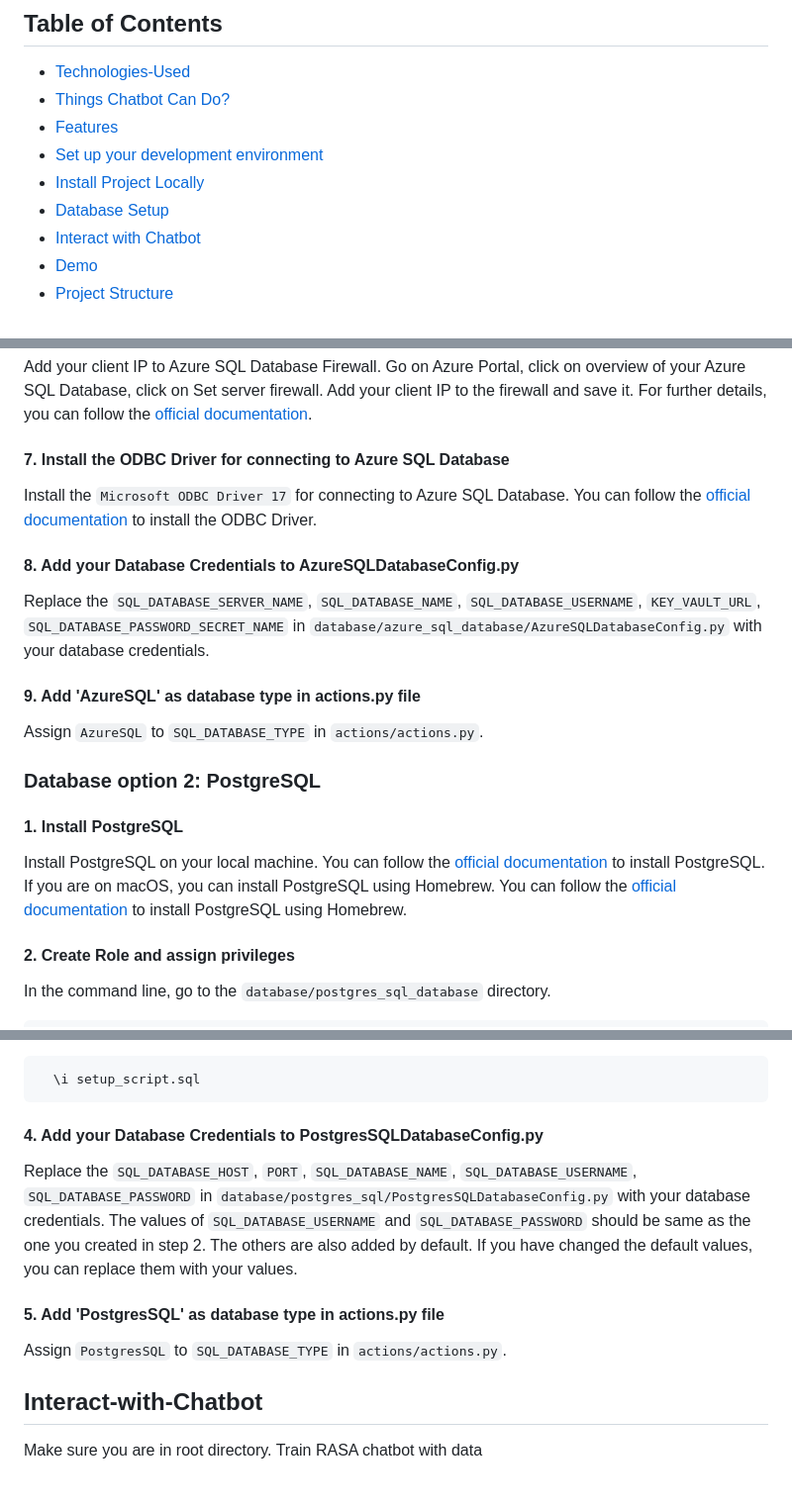
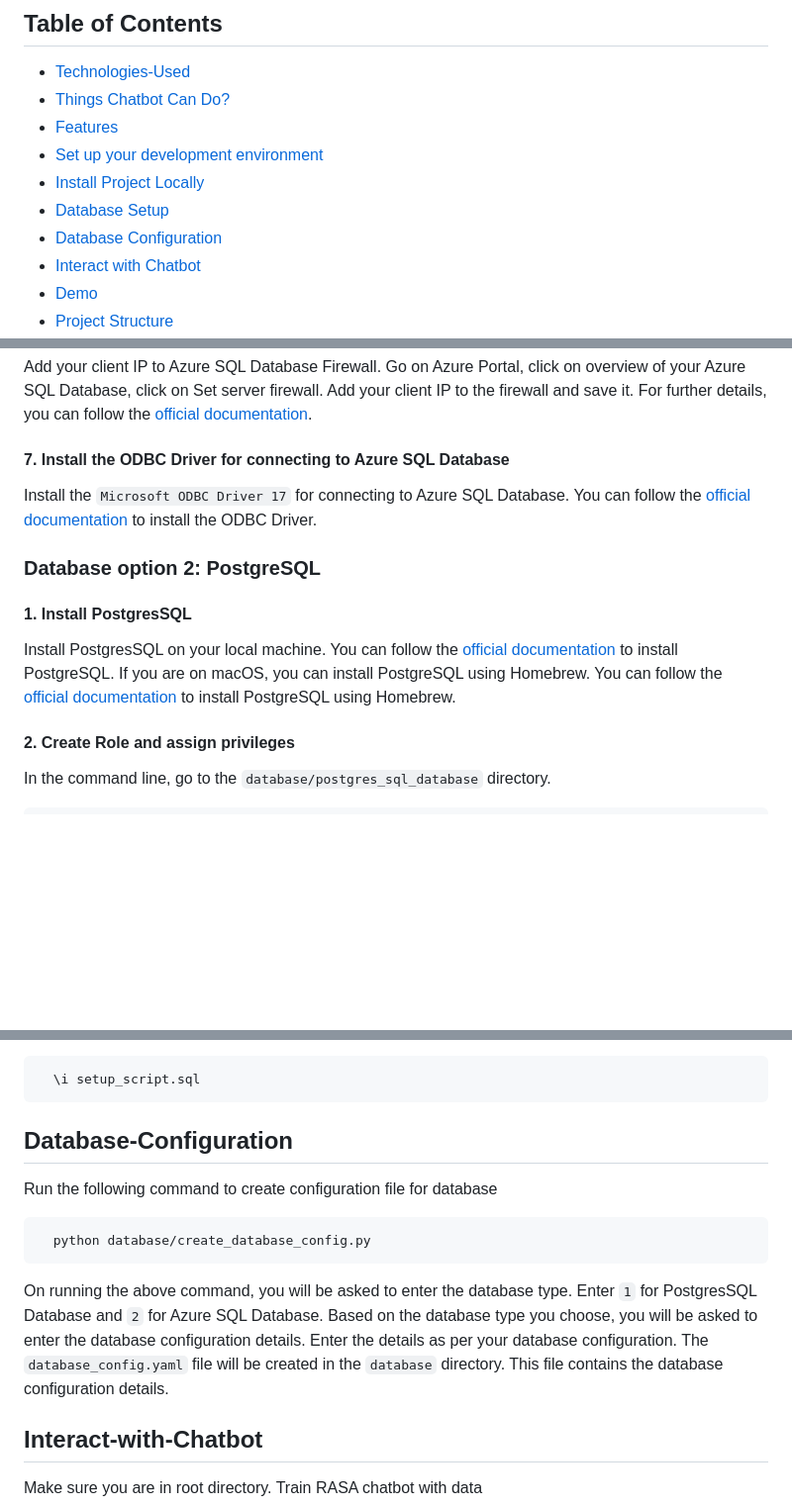
Before and after one commit to Pallavi-Sinha-12/Expense-Tracker-Chatbot, a Markdown page: README.md, 3 parts joined by grey strips. Shown: that part at 99% size. Drawn GitHub-style; blank space fills up the shorter version.

Commit message:
Adding documentation of adding Database configuration through env variables (#7)
* Add feature env variables for database configuration

* Add Database configuration adding details in README.

````diff
--- a/README.md
+++ b/README.md
@@ -17,6 +17,7 @@ Expense Tracker Chatbot is an innovative project that combines the power of natu
 - [Set up your development environment](#Set-up-your-development-environment)
 - [Install Project Locally](#Install-Project-Locally)
 - [Database Setup](#Database-Setup)
+- [Database Configuration](#Database-Configuration)
 - [Interact with Chatbot](#Interact-with-Chatbot)
 - [Demo](#Demo)
 - [Project Structure](#Project-Structure)
@@ -154,19 +155,11 @@ Add your client IP to Azure SQL Database Firewall. Go on Azure Portal, click on
 
 Install the `Microsoft ODBC Driver 17` for connecting to Azure SQL Database. You can follow the [official documentation](https://docs.microsoft.com/en-us/sql/connect/odbc/download-odbc-driver-for-sql-server?view=sql-server-ver15) to install the ODBC Driver.
 
-#### 8. Add your Database Credentials to AzureSQLDatabaseConfig.py
-
-Replace the `SQL_DATABASE_SERVER_NAME`, `SQL_DATABASE_NAME`, `SQL_DATABASE_USERNAME`, `KEY_VAULT_URL`, `SQL_DATABASE_PASSWORD_SECRET_NAME` in `database/azure_sql_database/AzureSQLDatabaseConfig.py` with your database credentials.
-
-#### 9. Add 'AzureSQL' as database type in actions.py file
-
-Assign `AzureSQL` to `SQL_DATABASE_TYPE` in `actions/actions.py`.
-
 ### Database option 2: PostgreSQL
 
-#### 1. Install PostgreSQL
+#### 1. Install PostgresSQL
 
-Install PostgreSQL on your local machine. You can follow the [official documentation](https://www.postgresql.org/download/) to install PostgreSQL. If you are on macOS, you can install PostgreSQL using Homebrew. You can follow the [official documentation](https://wiki.postgresql.org/wiki/Homebrew) to install PostgreSQL using Homebrew.
+Install PostgresSQL on your local machine. You can follow the [official documentation](https://www.postgresql.org/download/) to install PostgreSQL. If you are on macOS, you can install PostgreSQL using Homebrew. You can follow the [official documentation](https://wiki.postgresql.org/wiki/Homebrew) to install PostgreSQL using Homebrew.
 
 #### 2. Create Role and assign privileges
 
@@ -211,13 +204,15 @@ Run the following command to create database, schema and table.
   \i setup_script.sql
 ```
 
-#### 4. Add your Database Credentials to PostgresSQLDatabaseConfig.py
+## Database-Configuration
 
-Replace the `SQL_DATABASE_HOST`, `PORT`, `SQL_DATABASE_NAME`, `SQL_DATABASE_USERNAME`, `SQL_DATABASE_PASSWORD` in `database/postgres_sql/PostgresSQLDatabaseConfig.py` with your database credentials. The values of `SQL_DATABASE_USERNAME` and `SQL_DATABASE_PASSWORD` should be same as the one you created in step 2. The others are also added by default. If you have changed the default values, you can replace them with your values.
+Run the following command to create configuration file for database
 
-#### 5. Add 'PostgresSQL' as database type in actions.py file
+```bash
+  python database/create_database_config.py
+```
 
-Assign `PostgresSQL` to `SQL_DATABASE_TYPE` in `actions/actions.py`.
+On running the above command, you will be asked to enter the database type. Enter `1` for PostgresSQL Database and `2` for Azure SQL Database. Based on the database type you choose, you will be asked to enter the database configuration details. Enter the details as per your database configuration. The `database_config.yaml` file will be created in the `database` directory. This file contains the database configuration details.
 
 ## Interact-with-Chatbot
 
````
